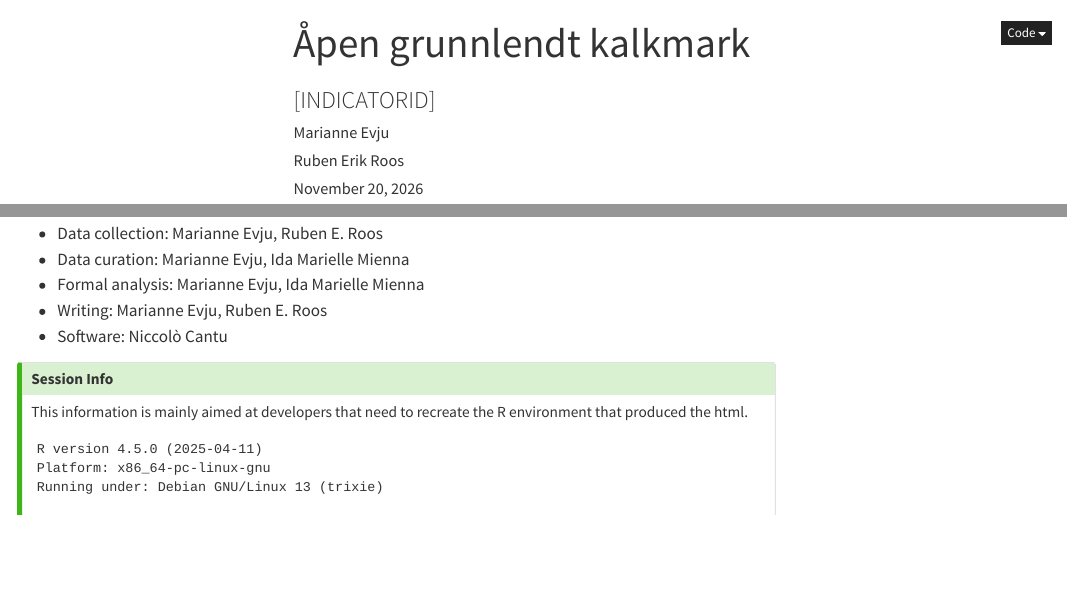
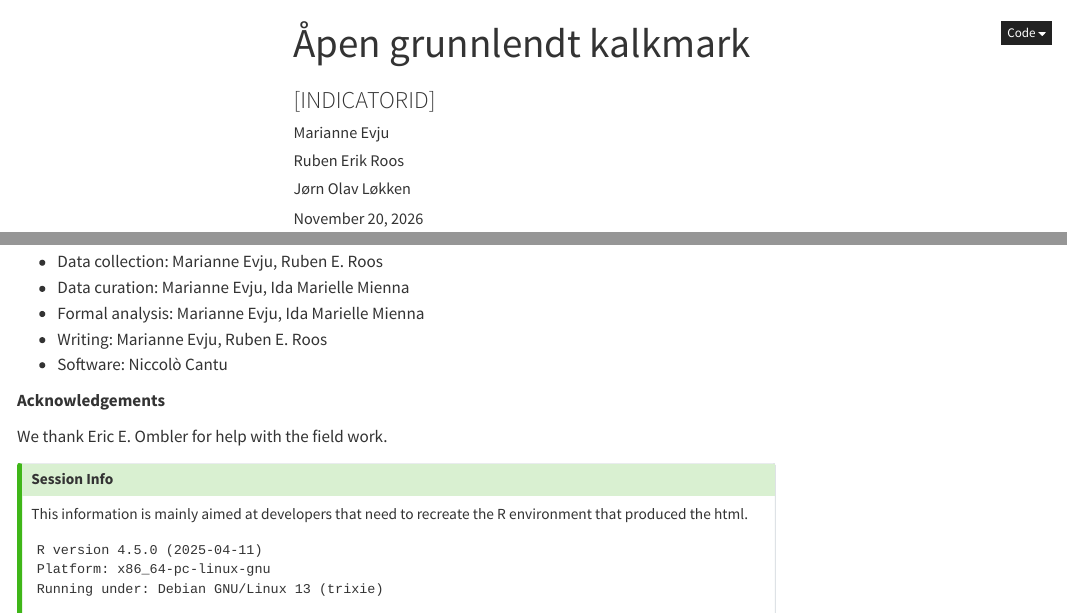
Before and after one commit to NINAnor/effektovervaaking-2026-2030, a Quarto document (Apen-grunnlendt-kalkmark/Apen-grunnlendt-kalkmark.qmd): the page in a window 1100 px wide, from its top, and a second part further down, joined at a grey line. Rendered offline with R 4.5, knitr and Pandoc in place of Quarto, with nearby package versions; drawn as R Markdown's standard HTML page in place of the format the file asks for; some code elsewhere in the file could not run offline; menus at the side of the page are left out.

Commit message:
GRUK: Løkken som medforfatter, takk til Ombler

```diff
--- a/Apen-grunnlendt-kalkmark/Apen-grunnlendt-kalkmark.qmd
+++ b/Apen-grunnlendt-kalkmark/Apen-grunnlendt-kalkmark.qmd
@@ -52,7 +52,10 @@ author:
   - name: Ruben Erik Roos
     affiliations:
       - ref: nina
-AuthorList: Evju, M. & Roos, R.E.
+  - name: Jørn Olav Løkken
+    affiliations:
+      - name: NaturRestaurering
+AuthorList: Evju, M., Roos, R.E. & Løkken, J.O.
 date: today
 data_availability: none
 code_reproducibility: none
@@ -740,6 +743,10 @@ Videreføring av overvåkingen kan gi generell kunnskap om tiden det tar før ti
 -   Writing: Marianne Evju, Ruben E. Roos
 -   Software: Niccolò Cantu
 
+**Acknowledgements**
+
+We thank Eric E. Ombler for help with the field work.
+
 :::: {.content-visible when-format="html"}
 ::: {.callout-tip collapse="true"}
 ## Session Info
```
Also changed, not shown: Apen-grunnlendt-kalkmark/README.md.
